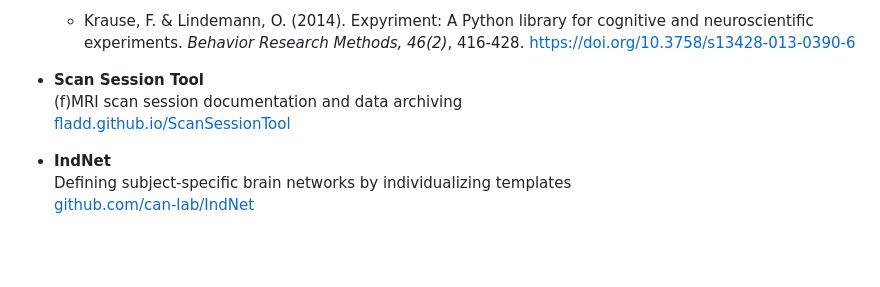
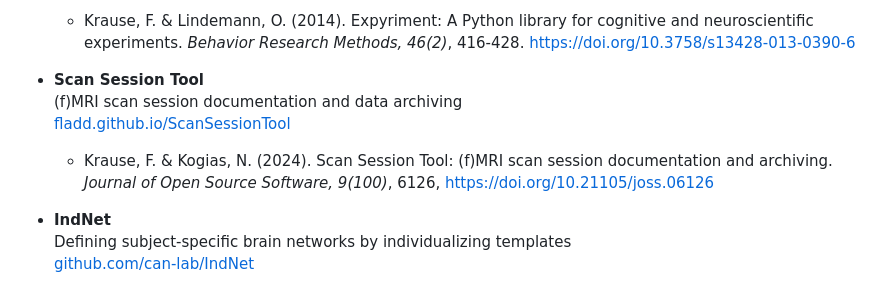
Before and after one commit to fladd/floriankrause.org, a Markdown page: open-science.md, the part around the change. Rendered like a GitHub page; blank space fills up the shorter version.

Commit message:
Update open-science.md [build]

```diff
--- a/open-science.md
+++ b/open-science.md
@@ -17,6 +17,10 @@ cognitive and neuroscientific experiments. _Behavior Research Methods,
 * **Scan Session Tool**
   (f)MRI scan session documentation and data archiving
   [fladd.github.io/ScanSessionTool](http://fladd.github.io/ScanSessionTool)
+
+    * Krause, F. & Kogias, N. (2024). Scan Session Tool: (f)MRI scan session
+documentation and archiving. _Journal of Open Source Software, 9(100)_, 6126,
+[https://doi.org/10.21105/joss.06126](https://doi.org/10.21105/joss.06126)
 
 * **IndNet**
   Defining subject-specific brain networks by individualizing templates
```
